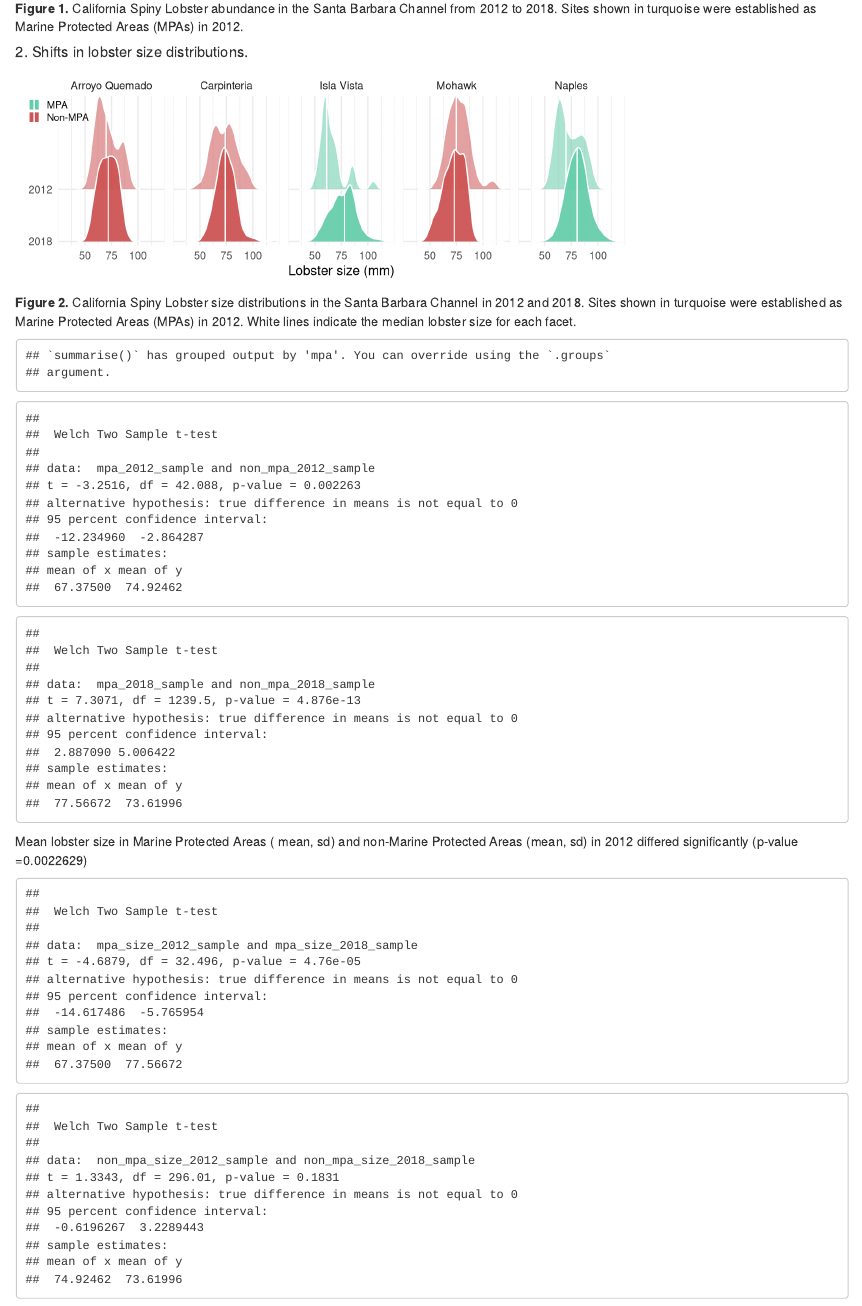
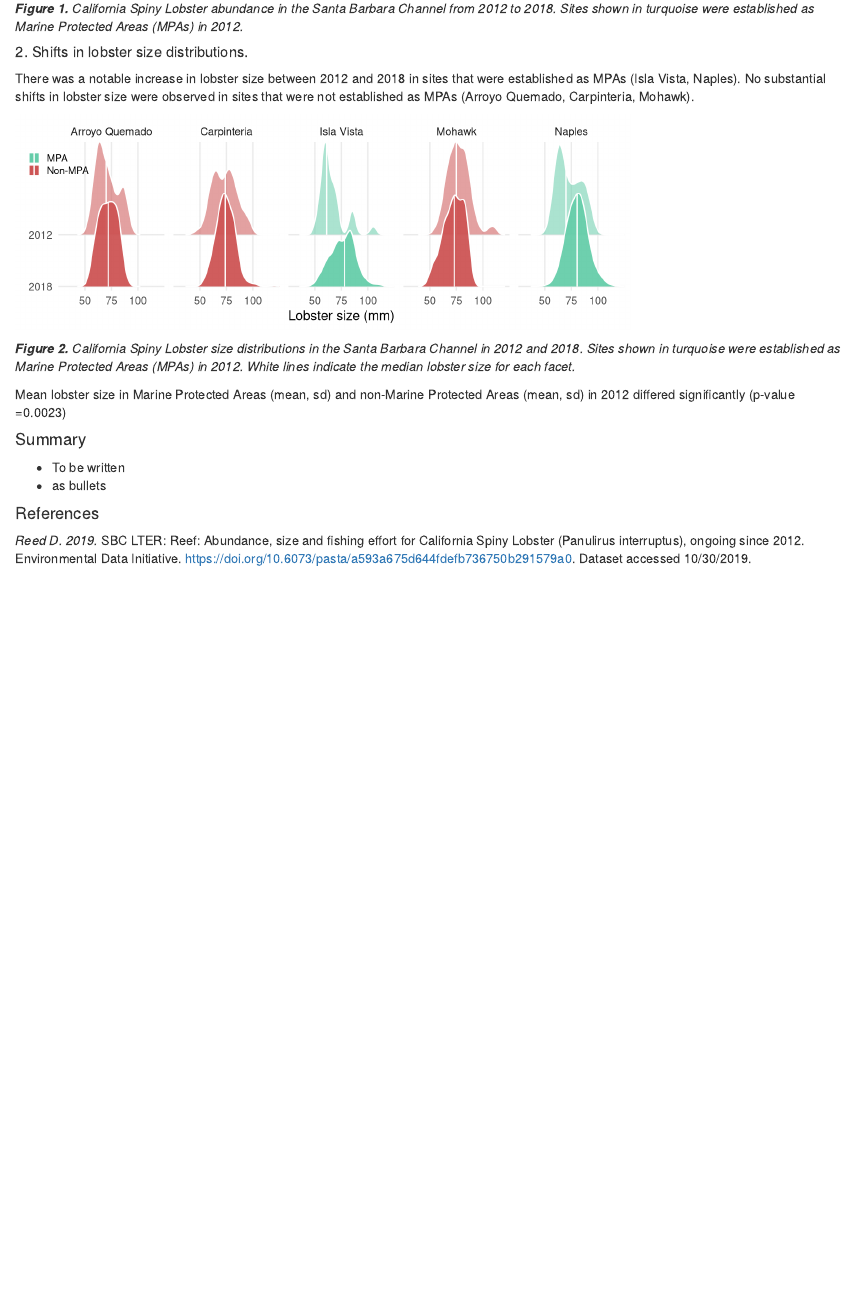
Before and after one commit to camerynbrock/206_assignment_4, an R Markdown document (206_assignment_4.Rmd): the page in a window 1100 px wide, from 1140 px down. Rendered offline with R 4.5, knitr and Pandoc, with nearby package versions; column names are cleaned by a stand-in for the janitor package.

Commit message:
Finished draft 1 of part b.

````diff
--- a/206_assignment_4.Rmd
+++ b/206_assignment_4.Rmd
@@ -108,9 +108,11 @@ ggplot(lobster_abundance,
 
 ```
 
-**Figure 1.** California Spiny Lobster abundance in the Santa Barbara Channel from 2012 to 2018. Sites shown in turquoise were established as Marine Protected Areas (MPAs) in 2012.
+***Figure 1.** California Spiny Lobster abundance in the Santa Barbara Channel from 2012 to 2018. Sites shown in turquoise were established as Marine Protected Areas (MPAs) in 2012.*
 
 ##### 2. Shifts in lobster size distributions.
+
+There was a notable increase in lobster size between 2012 and 2018 in sites that were established as MPAs (Isla Vista, Naples). No substantial shifts in lobster size were observed in sites that were not established as MPAs (Arroyo Quemado, Carpinteria, Mohawk).
 
 ```{r Part B: Shifts in lobster size distributions, message = FALSE, warning = FALSE, fig.asp = 7/20}
 # Compare lobster size distributions by site for 2012 and 2018
@@ -149,14 +151,16 @@ ggplot(data = lobster_size_dist, aes(x = size_mm,
   labs(x = "Lobster size (mm)",
        y = element_blank()) +
   theme(legend.title = element_blank(),
-        legend.position = c(0, 0.9),
-        legend.text = element_text(size = 8))
+        legend.position = c(0, 0.85),
+        legend.text = element_text(size = 8),
+        panel.grid.minor.x = element_blank())
 
 ```
 
-**Figure 2.** California Spiny Lobster size distributions in the Santa Barbara Channel in 2012 and 2018. Sites shown in turquoise were established as Marine Protected Areas (MPAs) in 2012. White lines indicate the median lobster size for each facet.
+***Figure 2.** California Spiny Lobster size distributions in the Santa Barbara Channel in 2012 and 2018. Sites shown in turquoise were established as Marine Protected Areas (MPAs) in 2012. White lines indicate the median lobster size for each facet.*
 
-```{r}
+
+```{r, include = FALSE}
 # Mean Lobster size at MPA vs. non-MPA
 
 lobster_size_mpa <- lobster_mpa %>%
@@ -194,9 +198,10 @@ mpa_2018_ttest <- t.test(mpa_2018_sample, non_mpa_2018_sample)
 mpa_2018_ttest
 
 ```
-Mean lobster size in Marine Protected Areas ( mean, sd) and non-Marine Protected Areas (mean, sd) in 2012 differed significantly (p-value =`r mpa_2012_ttest$p.value`)
 
-```{r}
+Mean lobster size in Marine Protected Areas (mean, sd) and non-Marine Protected Areas (mean, sd) in 2012 differed significantly (p-value =`r round(mpa_2012_ttest$p.value, 4)`)
+
+```{r, include = FALSE}
 # Change in size at MPA sites from 2012 to 2018 (two-sample, two-sided, unpaired t-test)
 
 mpa_size_2012_sample <- lobster_mpa %>%
@@ -227,3 +232,12 @@ non_mpa_size_ttest <- t.test(non_mpa_size_2012_sample, non_mpa_size_2018_sample)
 non_mpa_size_ttest
 
 ```
+
+#### Summary
+
+- To be written
+- as bullets
+
+#### References
+
+*Reed D. 2019.* SBC LTER: Reef: Abundance, size and fishing effort for California Spiny Lobster (Panulirus interruptus), ongoing since 2012. Environmental Data Initiative. https://doi.org/10.6073/pasta/a593a675d644fdefb736750b291579a0. Dataset accessed 10/30/2019.
````
Also changed, not shown: 206_assignment_4.html.
